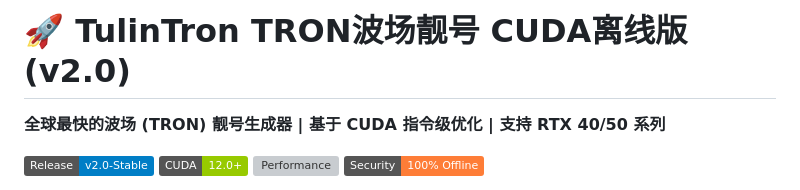
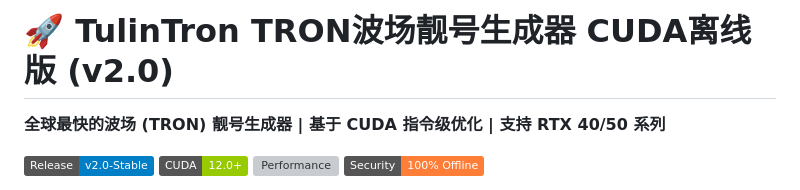
Before and after one commit to tolinke/TulinTron, a Markdown page: README.md, the part around the change. Drawn GitHub-style; badges without logos; grey boxes are pictures that could not be loaded.

```diff
--- a/README.md
+++ b/README.md
@@ -1,4 +1,4 @@
-# 🚀 TulinTron TRON波场靓号 CUDA离线版  (v2.0)
+# 🚀 TulinTron TRON波场靓号生成器 CUDA离线版  (v2.0)
 
 **全球最快的波场 (TRON) 靓号生成器 | 基于 CUDA 指令级优化 | 支持 RTX 40/50 系列**
 
```
